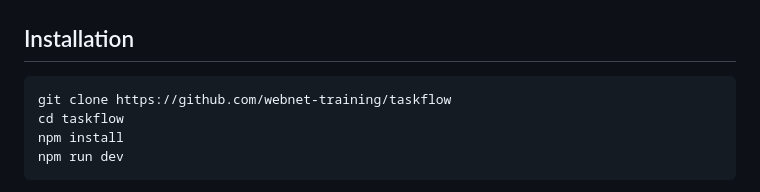
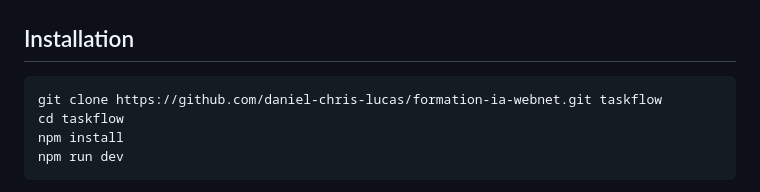
Before and after one commit to daniel-chris-lucas/formation-ia-webnet, a Markdown page: README.md, the part around the change. Rendered like a GitHub page.

Commit message:
Update repository URL in installation instructions

````diff
--- a/README.md
+++ b/README.md
@@ -14,7 +14,7 @@ Mini-application de gestion de tâches construite avec Vite et TypeScript. Elle
 ## Installation
 
 ```bash
-git clone https://github.com/webnet-training/taskflow
+git clone https://github.com/daniel-chris-lucas/formation-ia-webnet.git taskflow
 cd taskflow
 npm install
 npm run dev
````
